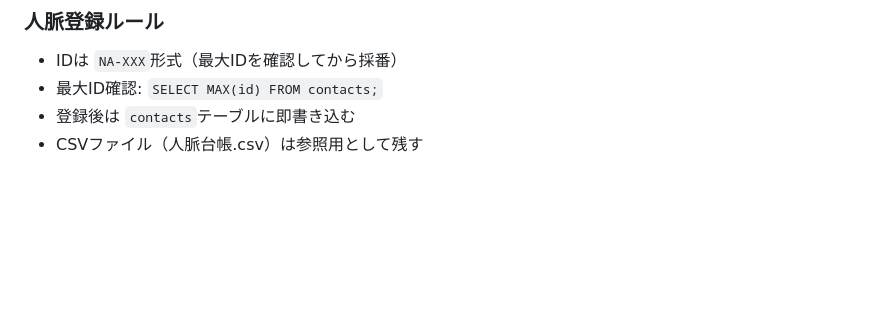
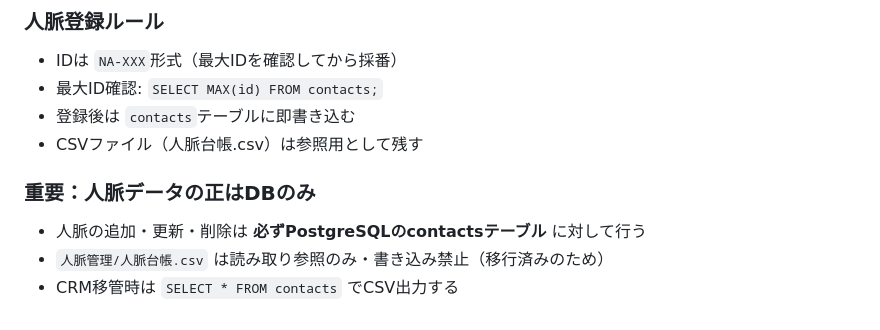
Before and after one commit to 00Akkiy/CloudeCode_AagentTools, a Markdown page: claude-code-multi/CLAUDE.md, the part around the change. Drawn GitHub-style; blank space fills up the shorter version.

Commit message:
Set PostgreSQL as source of truth for contacts

```diff
--- a/claude-code-multi/CLAUDE.md
+++ b/claude-code-multi/CLAUDE.md
@@ -161,3 +161,9 @@ UPDATE contacts SET updated_at = CURRENT_DATE, ... WHERE id = 'NA-XXX';
 - 最大ID確認: `SELECT MAX(id) FROM contacts;`
 - 登録後は `contacts`テーブルに即書き込む
 - CSVファイル（人脈台帳.csv）は参照用として残す
+
+
+### 重要：人脈データの正はDBのみ
+- 人脈の追加・更新・削除は **必ずPostgreSQLのcontactsテーブル** に対して行う
+- `人脈管理/人脈台帳.csv` は読み取り参照のみ・書き込み禁止（移行済みのため）
+- CRM移管時は `SELECT * FROM contacts` でCSV出力する
```
